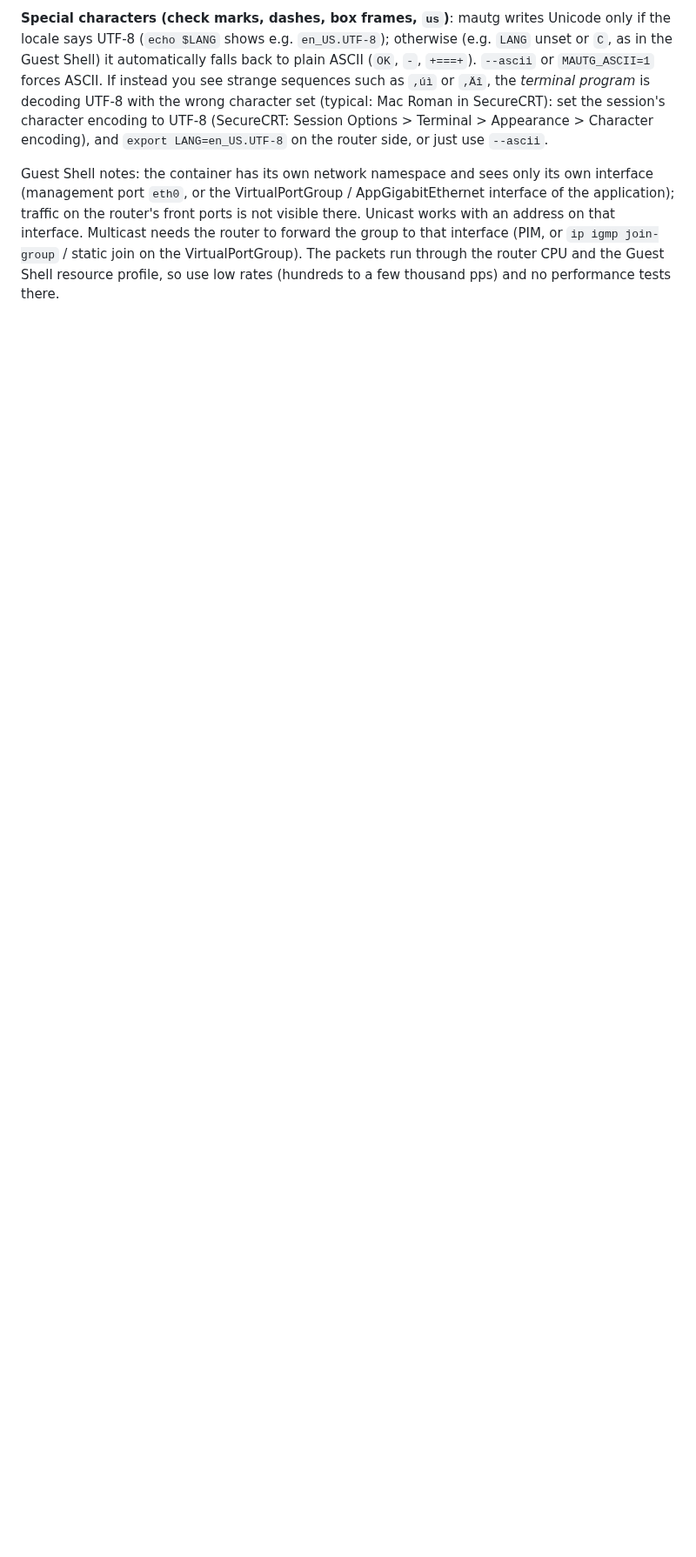
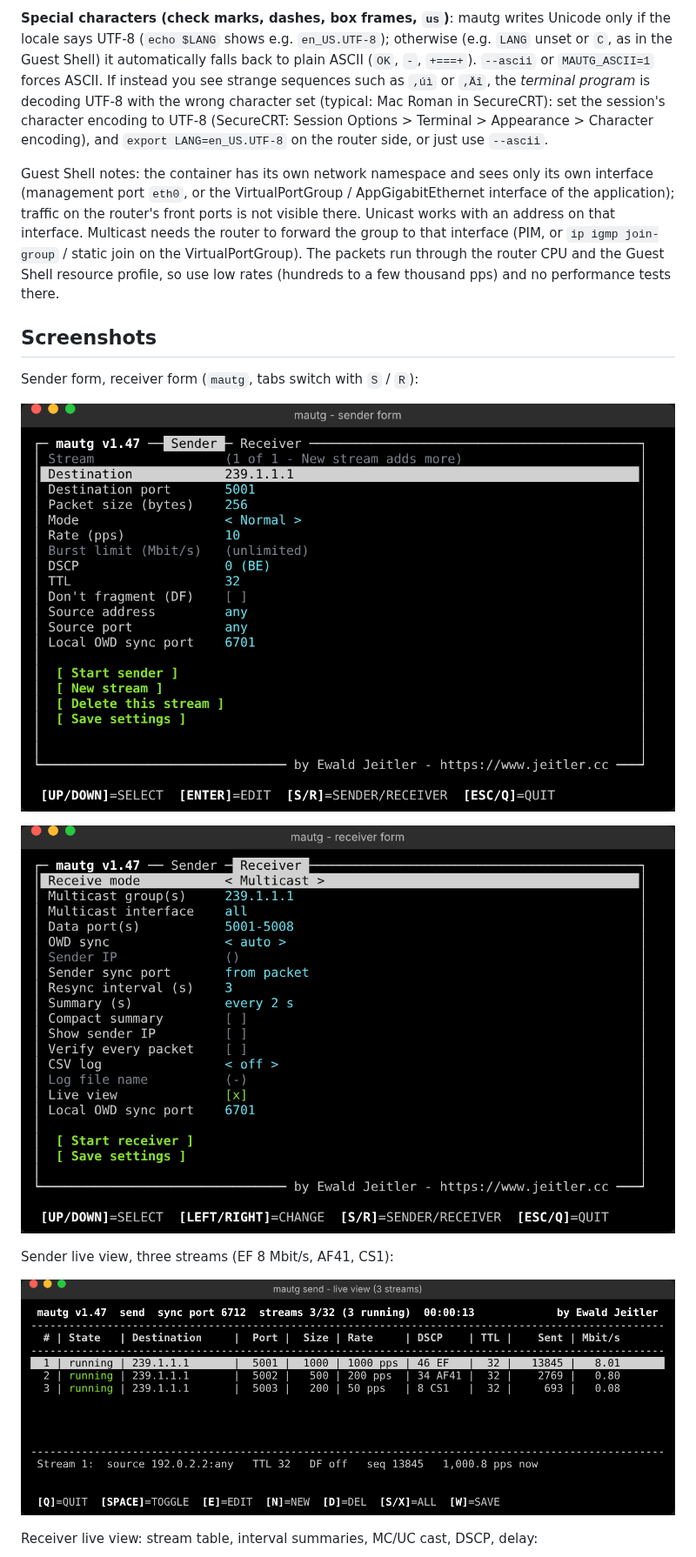
Before and after one commit to ewaldj/mautg, a Markdown page: README.md, the part around one of its changes. Shown at 87% size. Rendered like a GitHub page; pictures changed too: screenshots/form-receiver.png (added), screenshots/form-sender.png (added), screenshots/send-live.png (added); blank space fills up the shorter version.

```diff
--- a/README.md
+++ b/README.md
@@ -51,3 +51,18 @@ mautg runs on **Python 3.6.1 or newer** (standard library only). Newer Python ve
 **Special characters (check marks, dashes, box frames, `us`)**: mautg writes Unicode only if the locale says UTF-8 (`echo $LANG` shows e.g. `en_US.UTF-8`); otherwise (e.g. `LANG` unset or `C`, as in the Guest Shell) it automatically falls back to plain ASCII (`OK`, `-`, `+===+`). `--ascii` or `MAUTG_ASCII=1` forces ASCII. If instead you see strange sequences such as `‚úì` or `‚Äî`, the *terminal program* is decoding UTF-8 with the wrong character set (typical: Mac Roman in SecureCRT): set the session's character encoding to UTF-8 (SecureCRT: Session Options > Terminal > Appearance > Character encoding), and `export LANG=en_US.UTF-8` on the router side, or just use `--ascii`.
 
 Guest Shell notes: the container has its own network namespace and sees only its own interface (management port `eth0`, or the VirtualPortGroup / AppGigabitEthernet interface of the application); traffic on the router's front ports is not visible there. Unicast works with an address on that interface. Multicast needs the router to forward the group to that interface (PIM, or `ip igmp join-group` / static join on the VirtualPortGroup). The packets run through the router CPU and the Guest Shell resource profile, so use low rates (hundreds to a few thousand pps) and no performance tests there.
+
+## Screenshots
+
+Sender form, receiver form (`mautg`, tabs switch with `S` / `R`):
+
+![Sender form](screenshots/form-sender.png)
+
+![Receiver form](screenshots/form-receiver.png)
+
+Sender live view, three streams (EF 8 Mbit/s, AF41, CS1):
+
+![Sender live view](screenshots/send-live.png)
+
+Receiver live view: stream table, interval summaries, MC/UC cast, DSCP, delay:
+
```
Also changed, not shown: other parts of README.md (+13 -7 lines), screenshots/recv-live.png (added), screenshots/recv-packets.png (added), 2 other files.
